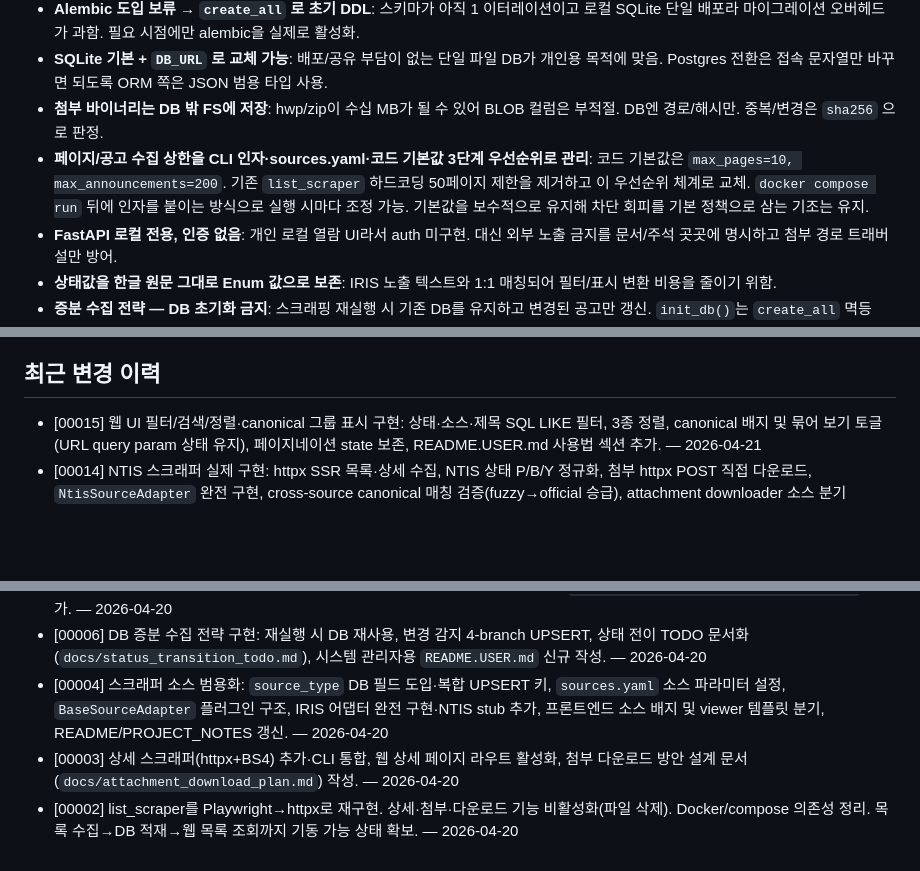
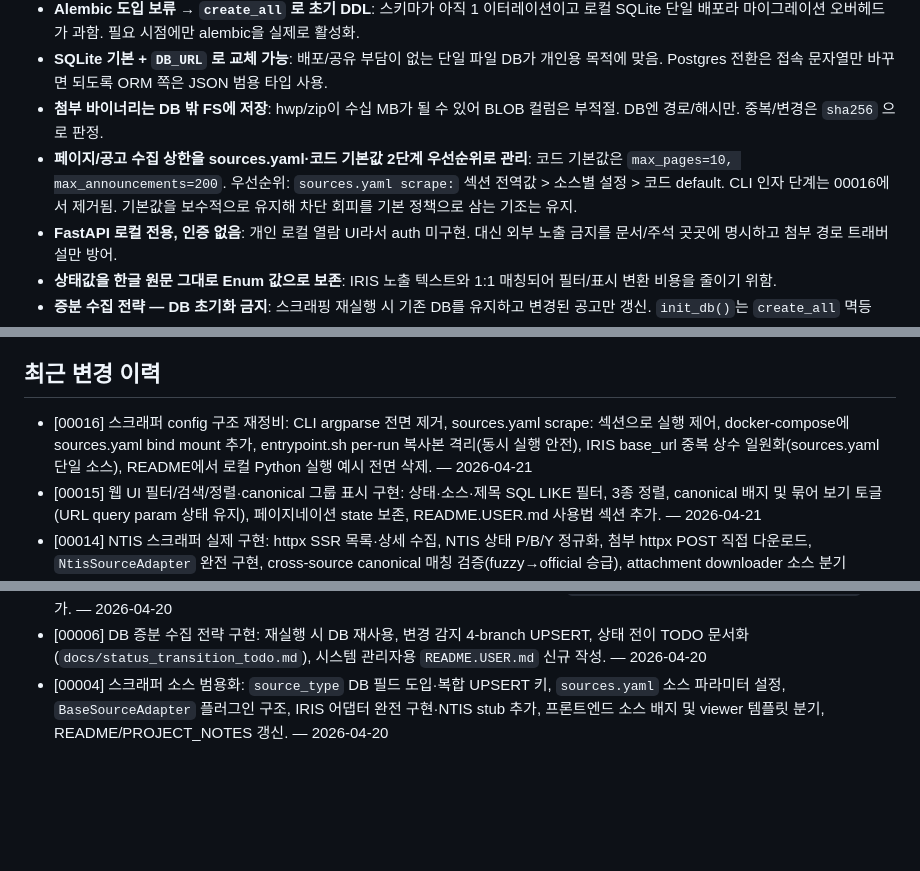
Before and after one commit to seungkeolkim/government-project-analysis-agent, a Markdown page: PROJECT_NOTES.md, 3 parts joined by grey strips. Drawn GitHub-style; blank space fills up the shorter version.

```diff
--- a/PROJECT_NOTES.md
+++ b/PROJECT_NOTES.md
@@ -74,7 +75,7 @@ IRIS(한국연구재단 범부처통합연구지원시스템), NTIS 등 정부
 - **Alembic 도입 보류 → `create_all` 로 초기 DDL**: 스키마가 아직 1 이터레이션이고 로컬 SQLite 단일 배포라 마이그레이션 오버헤드가 과함. 필요 시점에만 alembic을 실제로 활성화.
 - **SQLite 기본 + `DB_URL` 로 교체 가능**: 배포/공유 부담이 없는 단일 파일 DB가 개인용 목적에 맞음. Postgres 전환은 접속 문자열만 바꾸면 되도록 ORM 쪽은 JSON 범용 타입 사용.
 - **첨부 바이너리는 DB 밖 FS에 저장**: hwp/zip이 수십 MB가 될 수 있어 BLOB 컬럼은 부적절. DB엔 경로/해시만. 중복/변경은 `sha256` 으로 판정.
-- **페이지/공고 수집 상한을 CLI 인자·sources.yaml·코드 기본값 3단계 우선순위로 관리**: 코드 기본값은 `max_pages=10, max_announcements=200`. 기존 `list_scraper` 하드코딩 50페이지 제한을 제거하고 이 우선순위 체계로 교체. `docker compose run` 뒤에 인자를 붙이는 방식으로 실행 시마다 조정 가능. 기본값을 보수적으로 유지해 차단 회피를 기본 정책으로 삼는 기조는 유지.
+- **페이지/공고 수집 상한을 sources.yaml·코드 기본값 2단계 우선순위로 관리**: 코드 기본값은 `max_pages=10, max_announcements=200`. 우선순위: `sources.yaml scrape:` 섹션 전역값 > 소스별 설정 > 코드 default. CLI 인자 단계는 00016에서 제거됨. 기본값을 보수적으로 유지해 차단 회피를 기본 정책으로 삼는 기조는 유지.
 - **FastAPI 로컬 전용, 인증 없음**: 개인 로컬 열람 UI라서 auth 미구현. 대신 외부 노출 금지를 문서/주석 곳곳에 명시하고 첨부 경로 트래버설만 방어.
 - **상태값을 한글 원문 그대로 Enum 값으로 보존**: IRIS 노출 텍스트와 1:1 매칭되어 필터/표시 변환 비용을 줄이기 위함.
 - **증분 수집 전략 — DB 초기화 금지**: 스크래핑 재실행 시 기존 DB를 유지하고 변경된 공고만 갱신. `init_db()`는 `create_all` 멱등 DDL만 수행하고 데이터를 지우지 않음. 이력 보존 및 불필요한 세부 수집 방지가 목적.
@@ -90,6 +91,7 @@ IRIS(한국연구재단 범부처통합연구지원시스템), NTIS 등 정부
 
 ## 최근 변경 이력
 
+- [00016] 스크래퍼 config 구조 재정비: CLI argparse 전면 제거, sources.yaml scrape: 섹션으로 실행 제어, docker-compose에 sources.yaml bind mount 추가, entrypoint.sh per-run 복사본 격리(동시 실행 안전), IRIS base_url 중복 상수 일원화(sources.yaml 단일 소스), README에서 로컬 Python 실행 예시 전면 삭제. — 2026-04-21
 - [00015] 웹 UI 필터/검색/정렬·canonical 그룹 표시 구현: 상태·소스·제목 SQL LIKE 필터, 3종 정렬, canonical 배지 및 묶어 보기 토글(URL query param 상태 유지), 페이지네이션 state 보존, README.USER.md 사용법 섹션 추가. — 2026-04-21
 - [00014] NTIS 스크래퍼 실제 구현: httpx SSR 목록·상세 수집, NTIS 상태 P/B/Y 정규화, 첨부 httpx POST 직접 다운로드, `NtisSourceAdapter` 완전 구현, cross-source canonical 매칭 검증(fuzzy→official 승급), attachment downloader 소스 분기 adapter 계층 처리, NTIS viewer 템플릿·`_shared.html` 파셜, `sources.yaml` NTIS `enabled: true`. — 2026-04-21
 - [00013] Canonical identity 레이어 도입: `canonical_projects` 테이블(schema B), `compute_canonical_key()`(IRIS ancmNo 공식 키 우선/fuzzy fallback), 수집 파이프라인 canonical 매칭 통합, backfill·검증 스크립트, `docs/canonical_identity_design.md` 작성. — 2026-04-21
@@ -99,5 +101,3 @@ IRIS(한국연구재단 범부처통합연구지원시스템), NTIS 등 정부
 - [00007] 변경 감지 false-positive 수정: `_normalize_for_comparison` 헬퍼 추가로 `deadline_at` tz-naive/aware 불일치 및 title·agency 문자열 공백 차이로 인한 불필요한 상세 재수집 방지. CLI 종료 로그에 `action 분포(신규/변경없음/버전갱신/상태전이)` 추가. — 2026-04-20
 - [00006] DB 증분 수집 전략 구현: 재실행 시 DB 재사용, 변경 감지 4-branch UPSERT, 상태 전이 TODO 문서화(`docs/status_transition_todo.md`), 시스템 관리자용 `README.USER.md` 신규 작성. — 2026-04-20
 - [00004] 스크래퍼 소스 범용화: `source_type` DB 필드 도입·복합 UPSERT 키, `sources.yaml` 소스 파라미터 설정, `BaseSourceAdapter` 플러그인 구조, IRIS 어댑터 완전 구현·NTIS stub 추가, 프론트엔드 소스 배지 및 viewer 템플릿 분기, README/PROJECT_NOTES 갱신. — 2026-04-20
-- [00003] 상세 스크래퍼(httpx+BS4) 추가·CLI 통합, 웹 상세 페이지 라우트 활성화, 첨부 다운로드 방안 설계 문서(`docs/attachment_download_plan.md`) 작성. — 2026-04-20
-- [00002] list_scraper를 Playwright→httpx로 재구현. 상세·첨부·다운로드 기능 비활성화(파일 삭제). Docker/compose 의존성 정리. 목록 수집→DB 적재→웹 목록 조회까지 기동 가능 상태 확보. — 2026-04-20
```
Also changed, not shown: other parts of PROJECT_NOTES.md (+6 -5 lines).
